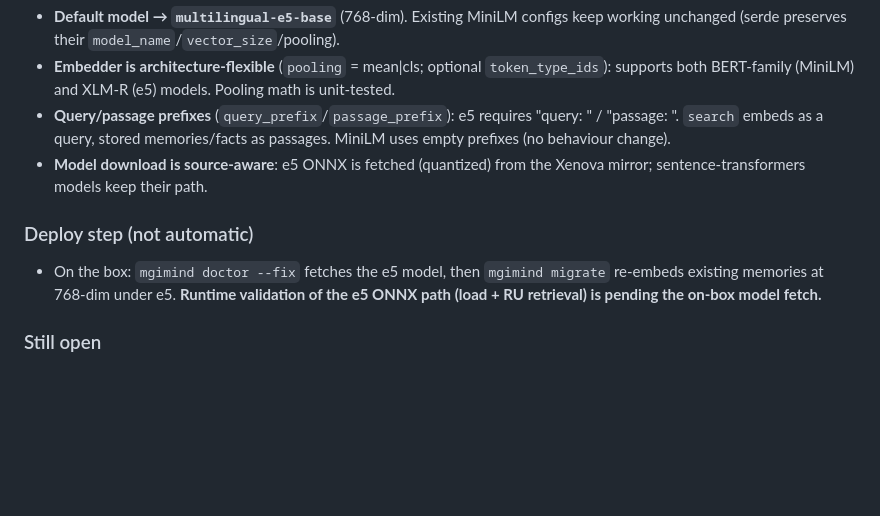
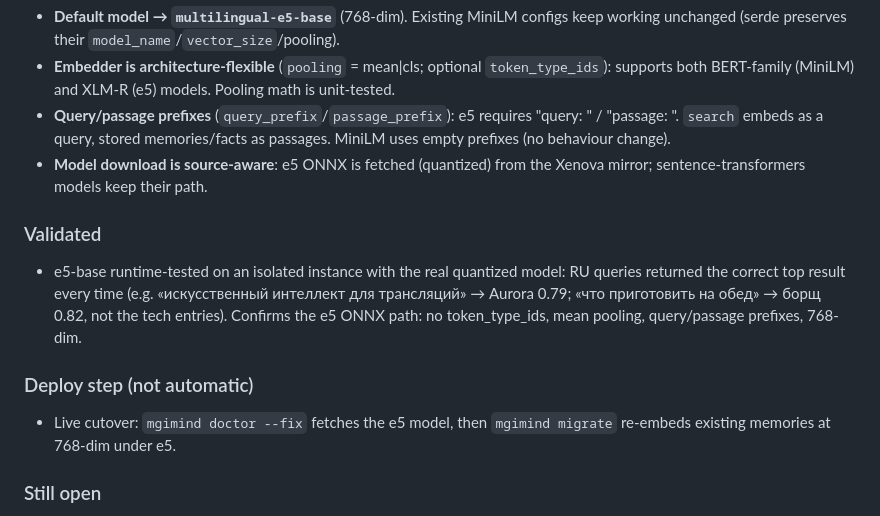
Before and after one commit to madgodinc/mgi-mind, a Markdown page: CHANGELOG.md, the part around the change. Rendered like a GitHub page; blank space fills up the shorter version.

```diff
--- a/CHANGELOG.md
+++ b/CHANGELOG.md
@@ -18,10 +18,16 @@ a big retrieval-quality win for Russian/mixed content, practical on CPU (768-dim
 - **Model download is source-aware**: e5 ONNX is fetched (quantized) from the Xenova
   mirror; sentence-transformers models keep their path.
 
+### Validated
+- e5-base runtime-tested on an isolated instance with the real quantized model: RU
+  queries returned the correct top result every time (e.g. «искусственный интеллект
+  для трансляций» → Aurora 0.79; «что приготовить на обед» → борщ 0.82, not the tech
+  entries). Confirms the e5 ONNX path: no token_type_ids, mean pooling, query/passage
+  prefixes, 768-dim.
+
 ### Deploy step (not automatic)
-- On the box: `mgimind doctor --fix` fetches the e5 model, then `mgimind migrate`
-  re-embeds existing memories at 768-dim under e5. **Runtime validation of the e5
-  ONNX path (load + RU retrieval) is pending the on-box model fetch.**
+- Live cutover: `mgimind doctor --fix` fetches the e5 model, then `mgimind migrate`
+  re-embeds existing memories at 768-dim under e5.
 
 ### Still open
 - #22 cross-encoder reranker, #23 hybrid/BM25 search (e5 is dense-only → needs a
```
Also changed, not shown: AUDIT_STATUS.md (+10 -10 lines).
